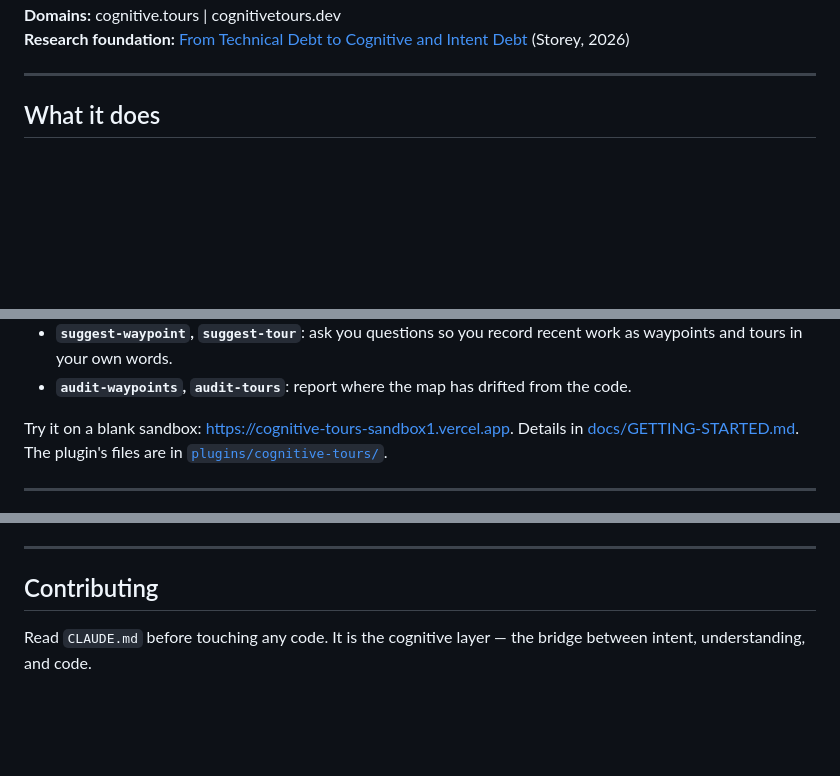
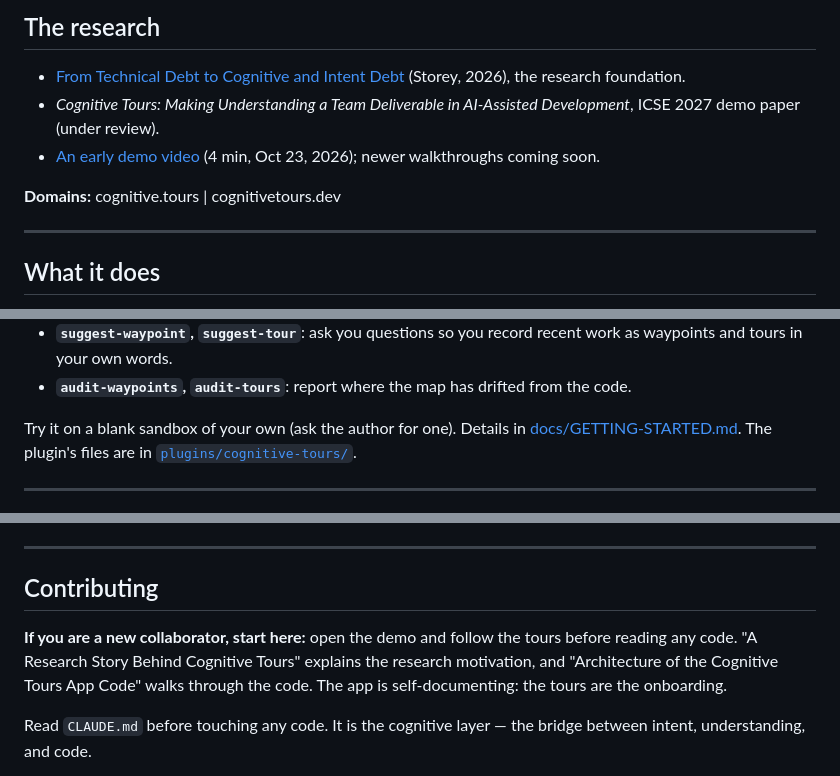
Before and after one commit to margaretstorey/cognitive-tours, a Markdown page: README.md, 3 parts joined by grey strips. Rendered like a GitHub page; blank space fills up the shorter version.

```diff
--- a/README.md
+++ b/README.md
@@ -26,5 +50,10 @@ writing your own tours, and how to use the AI skills in your own repo.
+## The research
+
+- [From Technical Debt to Cognitive and Intent Debt](https://arxiv.org/abs/2603.22106) (Storey, 2026), the research foundation.
+- *Cognitive Tours: Making Understanding a Team Deliverable in AI-Assisted Development*, ICSE 2027 demo paper (under review).
+- [An early demo video](https://www.youtube.com/watch?v=I2S5Ee3bzi8) (4 min, Oct 23, 2026); newer walkthroughs coming soon.
+
 **Domains:** cognitive.tours | cognitivetours.dev
-**Research foundation:** [From Technical Debt to Cognitive and Intent Debt](https://arxiv.org/abs/2603.22106) (Storey, 2026)
 
 ---
 
@@ -90,7 +119,7 @@ the right skill.
 - **`audit-waypoints`, `audit-tours`**: report where the map has drifted from
   the code.
 
-Try it on a blank sandbox: https://cognitive-tours-sandbox1.vercel.app.
+Try it on a blank sandbox of your own (ask the author for one).
 Details in [docs/GETTING-STARTED.md](docs/GETTING-STARTED.md#3-the-ai-skills-claude-code).
 The plugin's files are in [`plugins/cognitive-tours/`](plugins/cognitive-tours/).
 
@@ -147,6 +176,12 @@ See `CLAUDE.md` for the full project state, key decisions, and backlog.
 
 ## Contributing
 
+**If you are a new collaborator, start here:** open the demo and follow
+the tours before reading any code. "A Research Story Behind Cognitive Tours"
+explains the research motivation, and "Architecture of the Cognitive Tours
+App Code" walks through the code. The app is self-documenting: the tours are
+the onboarding.
+
 Read `CLAUDE.md` before touching any code. It is the cognitive layer — the
 bridge between intent, understanding, and code.
 
```
Also changed, not shown: other parts of README.md (+42 -18 lines), docs/GETTING-STARTED.md (+1 -1 lines), docs/images/graph-view.png (added).
